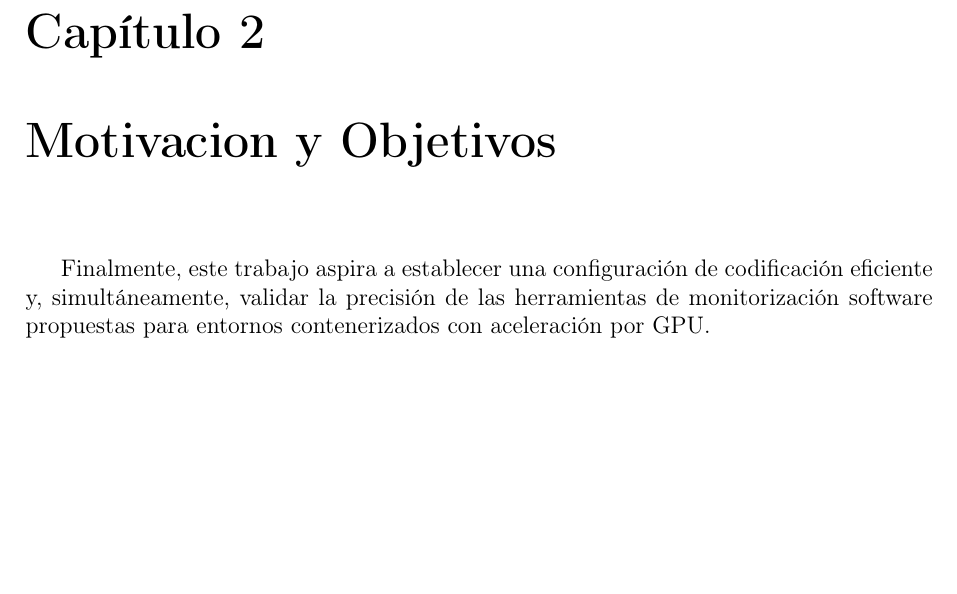
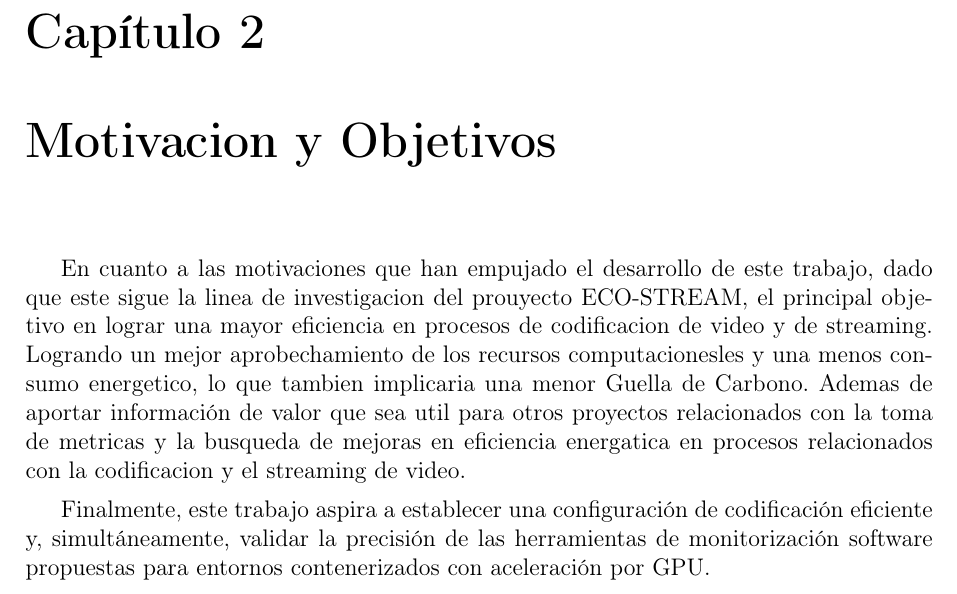
Before and after one commit to MrHide23/tfm-energy-measurement-cloud, a LaTeX document (emcloud.tex, which reads tex/motivacion_objetivos.tex): part of page 11 of 23, cut so that both start at the same text, the shorter picture padded with empty space. Compiled offline with pdfLaTeX.

Commit message:
Inicio apartado Motivaciones y Objetivos  - Faltas de Ortografia 'Introducción' no corregidas

```diff
--- a/tex/motivacion_objetivos.tex
+++ b/tex/motivacion_objetivos.tex
@@ -1,2 +1,8 @@
+En cuanto a las motivaciones que han empujado el desarrollo de este trabajo, dado que este sigue la linea de investigacion del prouyecto ECO-STREAM, el principal objetivo en lograr una
+mayor eficiencia en procesos de codificacion de video y de streaming. Logrando un mejor aprobechamiento de los recursos computacionesles y una menos consumo energetico, lo que tambien
+implicaria una menor Guella de Carbono. Ademas de aportar información de valor que sea util para otros proyectos relacionados con la toma de metricas y la busqueda de mejoras
+en eficiencia energatica en procesos relacionados con la codificacion y el streaming de video.
+
+
 Finalmente, este trabajo aspira a establecer una configuración de codificación eficiente y, simultáneamente, validar la precisión de las herramientas de monitorización software
 propuestas para entornos contenerizados con aceleración por GPU.\
```
